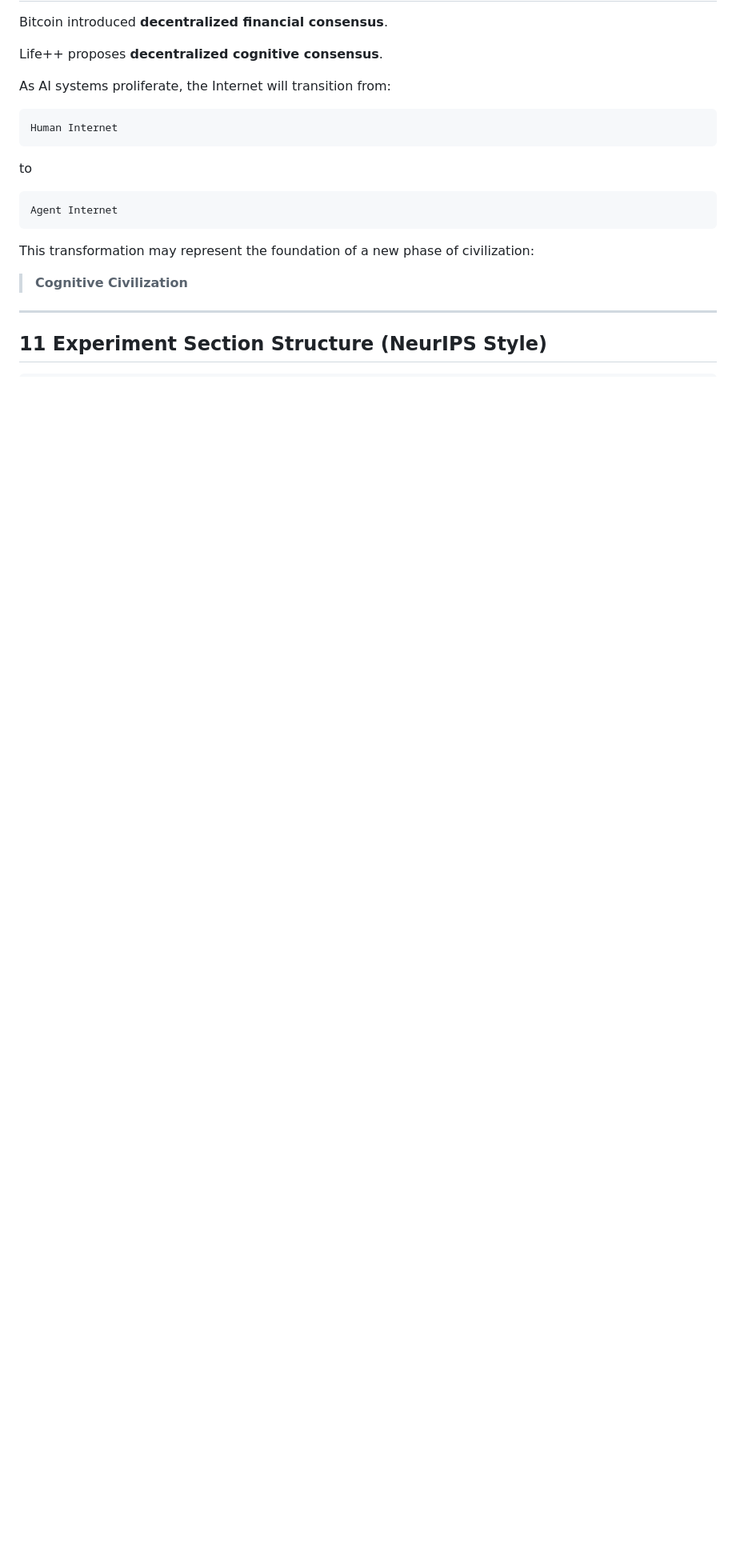
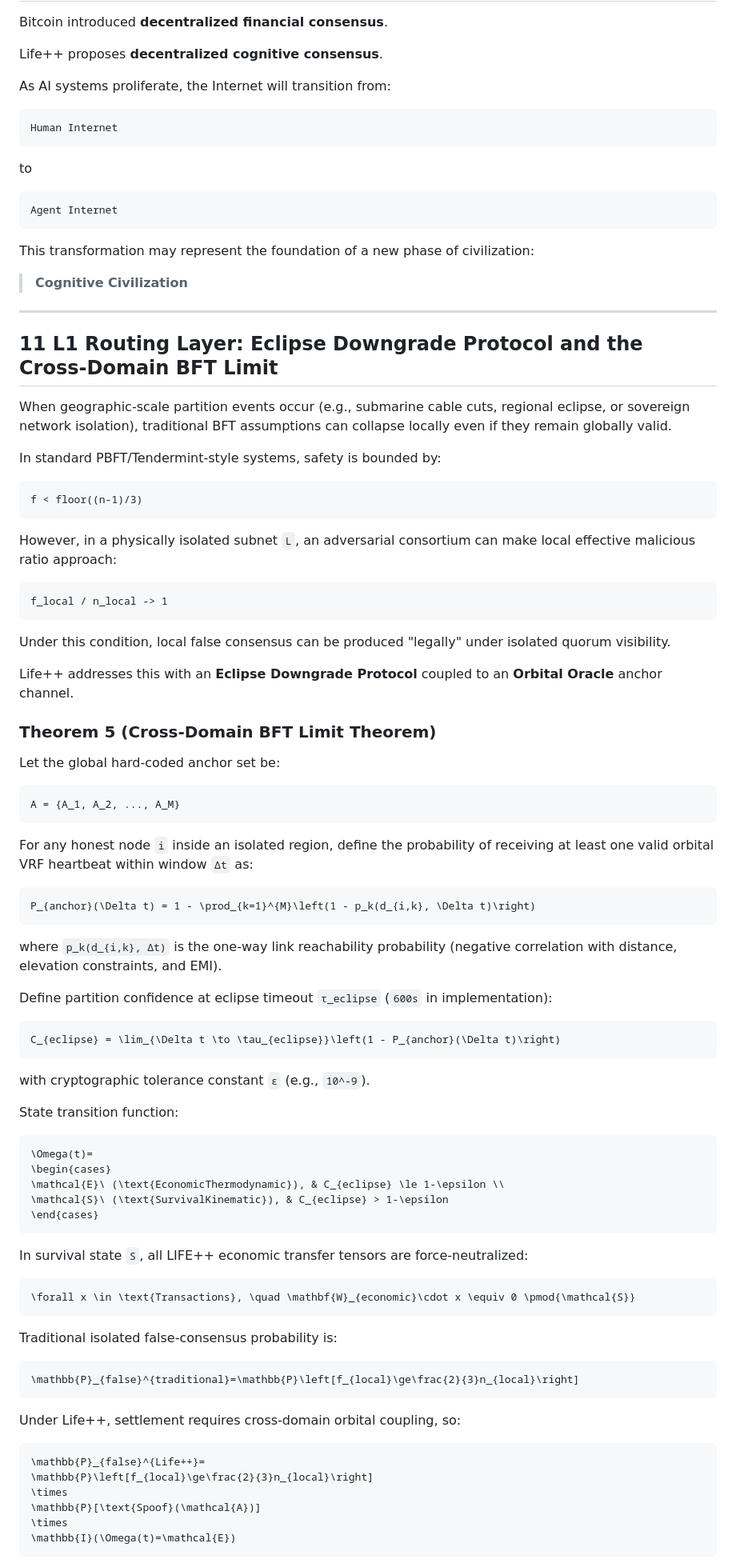
Before and after one commit to poccahin/pocc, a Markdown page: docs/lifeplusplus_yellow_paper.md, the part around one of its changes. Shown at 80% size. Rendered like a GitHub page; blank space fills up the shorter version.

Commit message:
docs: add Cross-Domain BFT Limit theorem to yellow paper

````diff
--- a/docs/lifeplusplus_yellow_paper.md
+++ b/docs/lifeplusplus_yellow_paper.md
@@ -404,4 +404,80 @@ This transformation may represent the foundation of a new phase of civilization:
 
 ---
 
-## 11 Experiment Section Structure (NeurIPS Style)
+## 11 L1 Routing Layer: Eclipse Downgrade Protocol and the Cross-Domain BFT Limit
+
+When geographic-scale partition events occur (e.g., submarine cable cuts, regional eclipse, or sovereign network isolation), traditional BFT assumptions can collapse locally even if they remain globally valid.
+
+In standard PBFT/Tendermint-style systems, safety is bounded by:
+
+```text
+f < floor((n-1)/3)
+```
+
+However, in a physically isolated subnet `L`, an adversarial consortium can make local effective malicious ratio approach:
+
+```text
+f_local / n_local -> 1
+```
+
+Under this condition, local false consensus can be produced "legally" under isolated quorum visibility.
+
+Life++ addresses this with an **Eclipse Downgrade Protocol** coupled to an **Orbital Oracle** anchor channel.
+
+### Theorem 5 (Cross-Domain BFT Limit Theorem)
+
+Let the global hard-coded anchor set be:
+
+```text
+A = {A_1, A_2, ..., A_M}
+```
+
+For any honest node `i` inside an isolated region, define the probability of receiving at least one valid orbital VRF heartbeat within window `Δt` as:
+
+```math
+P_{anchor}(\Delta t) = 1 - \prod_{k=1}^{M}\left(1 - p_k(d_{i,k}, \Delta t)\right)
+```
+
+where `p_k(d_{i,k}, Δt)` is the one-way link reachability probability (negative correlation with distance, elevation constraints, and EMI).
+
+Define partition confidence at eclipse timeout `τ_eclipse` (`600s` in implementation):
+
+```math
+C_{eclipse} = \lim_{\Delta t \to \tau_{eclipse}}\left(1 - P_{anchor}(\Delta t)\right)
+```
+
+with cryptographic tolerance constant `ε` (e.g., `10^-9`).
+
+State transition function:
+
+```math
+\Omega(t)=
+\begin{cases}
+\mathcal{E}\ (\text{EconomicThermodynamic}), & C_{eclipse} \le 1-\epsilon \\
+\mathcal{S}\ (\text{SurvivalKinematic}), & C_{eclipse} > 1-\epsilon
+\end{cases}
+```
+
+In survival state `S`, all LIFE++ economic transfer tensors are force-neutralized:
+
+```math
+\forall x \in \text{Transactions}, \quad \mathbf{W}_{economic}\cdot x \equiv 0 \pmod{\mathcal{S}}
+```
+
+Traditional isolated false-consensus probability is:
+
+```math
+\mathbb{P}_{false}^{traditional}=\mathbb{P}\left[f_{local}\ge\frac{2}{3}n_{local}\right]
+```
+
+Under Life++, settlement requires cross-domain orbital coupling, so:
+
+```math
+\mathbb{P}_{false}^{Life++}=
+\mathbb{P}\left[f_{local}\ge\frac{2}{3}n_{local}\right]
+\times
+\mathbb{P}[\text{Spoof}(\mathcal{A})]
+\times
+\mathbb{I}(\Omega(t)=\mathcal{E})
+```
+
````
Also changed, not shown: other parts of docs/lifeplusplus_yellow_paper.md (+13 -0 lines).
